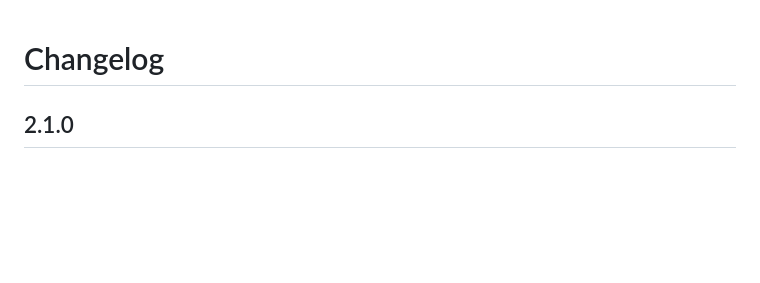
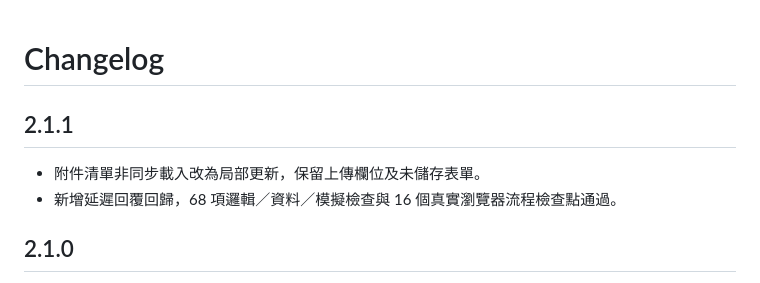
Before and after one commit to Darrenchih/hvac122-learning-foundation, a Markdown page: CHANGELOG.md, the part around the change. GitHub-like rendering; blank space fills up the shorter version.

```diff
--- a/CHANGELOG.md
+++ b/CHANGELOG.md
@@ -1,4 +1,9 @@
 # Changelog
+
+## 2.1.1
+
+- 附件清單非同步載入改為局部更新，保留上傳欄位及未儲存表單。
+- 新增延遲回覆回歸，68 項邏輯／資料／模擬檢查與 16 個真實瀏覽器流程檢查點通過。
 
 ## 2.1.0
 
```
Also changed, not shown: README.md (+1 -1 lines), reports/TEST_REPORT.md (+6 -2 lines), reports/screenshot-desktop.png, reports/screenshot-mobile.png, 4 other files.
